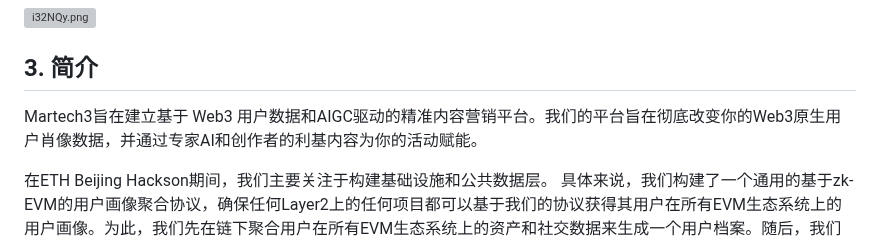
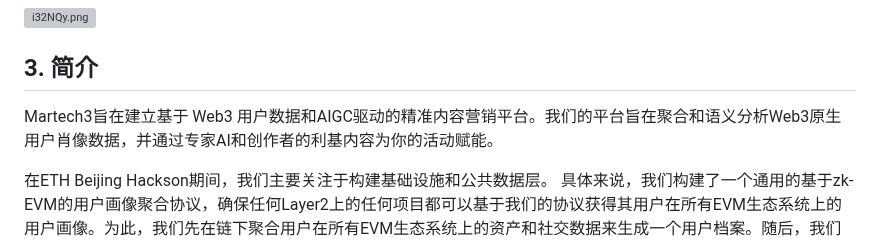
Before and after one commit to WTFAcademy/ETHBeijing, a Markdown page: team-info.md, the part around one of its changes. GitHub-like rendering; grey boxes are pictures that could not be loaded.

```diff
--- a/team-info.md
+++ b/team-info.md
@@ -540,7 +540,7 @@ Public Goods & Scroll
 ![i32NQy.png](https://i.328888.xyz/2023/04/08/i32NQy.png)
 
 ## 3. 简介
-Martech3旨在建立基于 Web3 用户数据和AIGC驱动的精准内容营销平台。我们的平台旨在彻底改变你的Web3原生用户肖像数据，并通过专家AI和创作者的利基内容为你的活动赋能。
+Martech3旨在建立基于 Web3 用户数据和AIGC驱动的精准内容营销平台。我们的平台旨在聚合和语义分析Web3原生用户肖像数据，并通过专家AI和创作者的利基内容为你的活动赋能。
 
 在ETH Beijing Hackson期间，我们主要关注于构建基础设施和公共数据层。
 具体来说，我们构建了一个通用的基于zk-EVM的用户画像聚合协议，确保任何Layer2上的任何项目都可以基于我们的协议获得其用户在所有EVM生态系统上的用户画像。为此，我们先在链下聚合用户在所有EVM生态系统上的资产和社交数据来生成一个用户档案。随后，我们在Scroll上为每个地址部署一个只能合约，并嵌入了八个预言机将他的用户档案上传至链上。
```
Also changed, not shown: other parts of team-info.md (+2 -2 lines).
